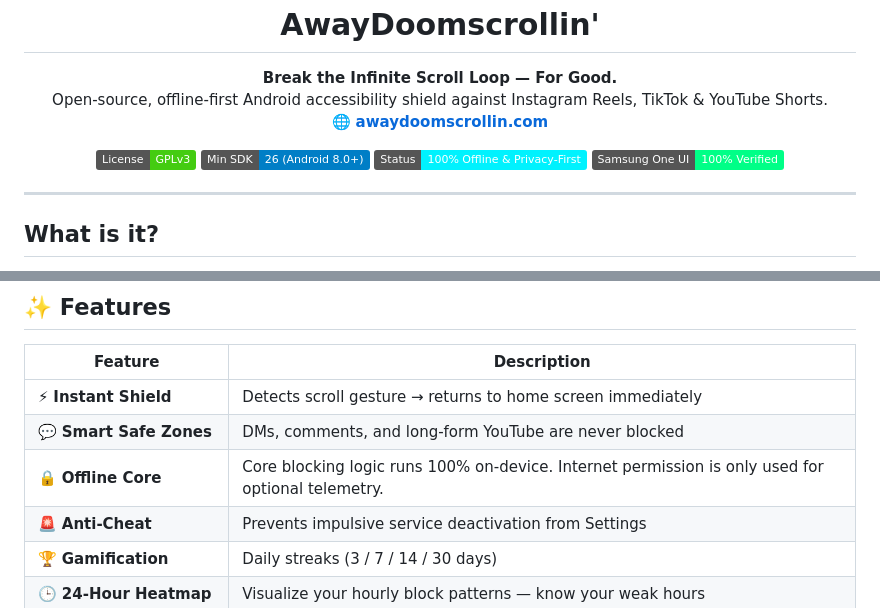
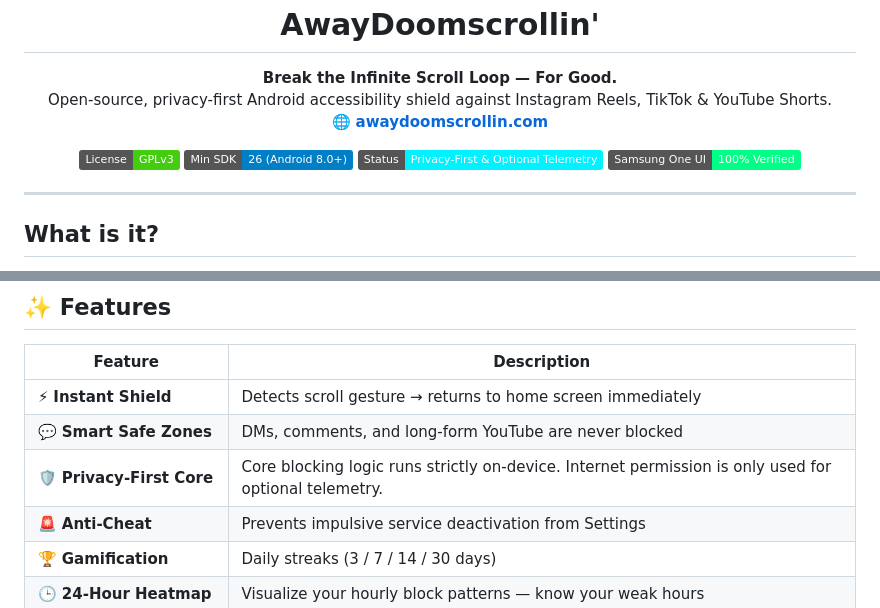
Before and after one commit to ResolveCommunity/AwayDoomscrollin, a Markdown page: README.md, 2 parts joined by grey strips. Rendered like a GitHub page; badges without logos.

Commit message:
docs: remove remaining offline badges and claims from README

```diff
--- a/README.md
+++ b/README.md
@@ -6,14 +6,14 @@
 
 <p align="center">
   <strong>Break the Infinite Scroll Loop — For Good.</strong><br/>
-  Open-source, offline-first Android accessibility shield against Instagram Reels, TikTok & YouTube Shorts.<br/>
+  Open-source, privacy-first Android accessibility shield against Instagram Reels, TikTok & YouTube Shorts.<br/>
   🌐 <strong><a href="https://awaydoomscrollin.com">awaydoomscrollin.com</a></strong>
 </p>
 
 <p align="center">
   <a href="https://www.gnu.org/licenses/gpl-3.0"><img src="https://img.shields.io/badge/License-GPLv3-brightgreen.svg" alt="License: GPL v3"/></a>
   <a href="https://developer.android.com"><img src="https://img.shields.io/badge/Min%20SDK-26%20(Android%208.0%2B)-blue.svg" alt="Min SDK 26"/></a>
-  <img src="https://img.shields.io/badge/Status-100%25%20Offline%20%26%20Privacy--First-00F2FE.svg" alt="Offline & Privacy-First"/>
+  <img src="https://img.shields.io/badge/Status-Privacy--First%20%26%20Optional%20Telemetry-00F2FE.svg" alt="Privacy-First & Optional Telemetry"/>
   <img src="https://img.shields.io/badge/Samsung%20One%20UI-100%25%20Verified-00FF87.svg" alt="Samsung One UI Verified"/>
 </p>
 
@@ -33,7 +33,7 @@ Unlike standard "screen time" apps that negotiate with you, AwayDoomscrollin' us
 |---|---|
 | ⚡ **Instant Shield** | Detects scroll gesture → returns to home screen immediately |
 | 💬 **Smart Safe Zones** | DMs, comments, and long-form YouTube are never blocked |
-| 🔒 **Offline Core** | Core blocking logic runs 100% on-device. Internet permission is only used for optional telemetry. |
+| 🛡️ **Privacy-First Core** | Core blocking logic runs strictly on-device. Internet permission is only used for optional telemetry. |
 | 🚨 **Anti-Cheat** | Prevents impulsive service deactivation from Settings |
 | 🏆 **Gamification** | Daily streaks (3 / 7 / 14 / 30 days) |
 | 🕒 **24-Hour Heatmap** | Visualize your hourly block patterns — know your weak hours |
```
